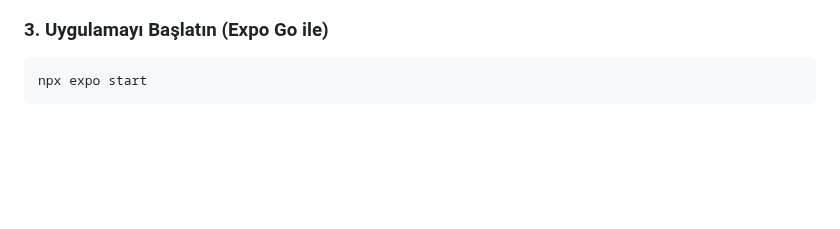
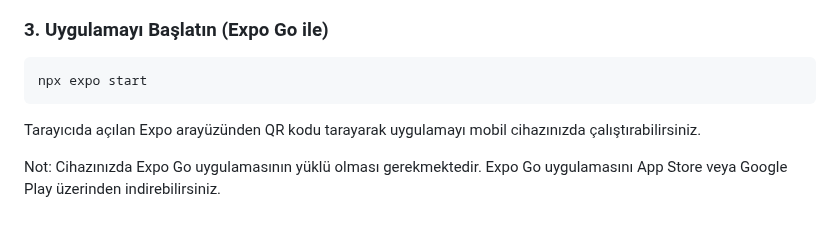
Before and after one commit to iremnurylmz/guncel_konular_proje, a Markdown page: README.md, the part around the change. Drawn GitHub-style; blank space fills up the shorter version.

````diff
--- a/README.md
+++ b/README.md
@@ -97,3 +97,7 @@ npm install
 ```bash
 npx expo start
  ```
+
+Tarayıcıda açılan Expo arayüzünden QR kodu tarayarak uygulamayı mobil cihazınızda çalıştırabilirsiniz.
+
+Not: Cihazınızda Expo Go uygulamasının yüklü olması gerekmektedir. Expo Go uygulamasını App Store veya Google Play üzerinden indirebilirsiniz.
````
